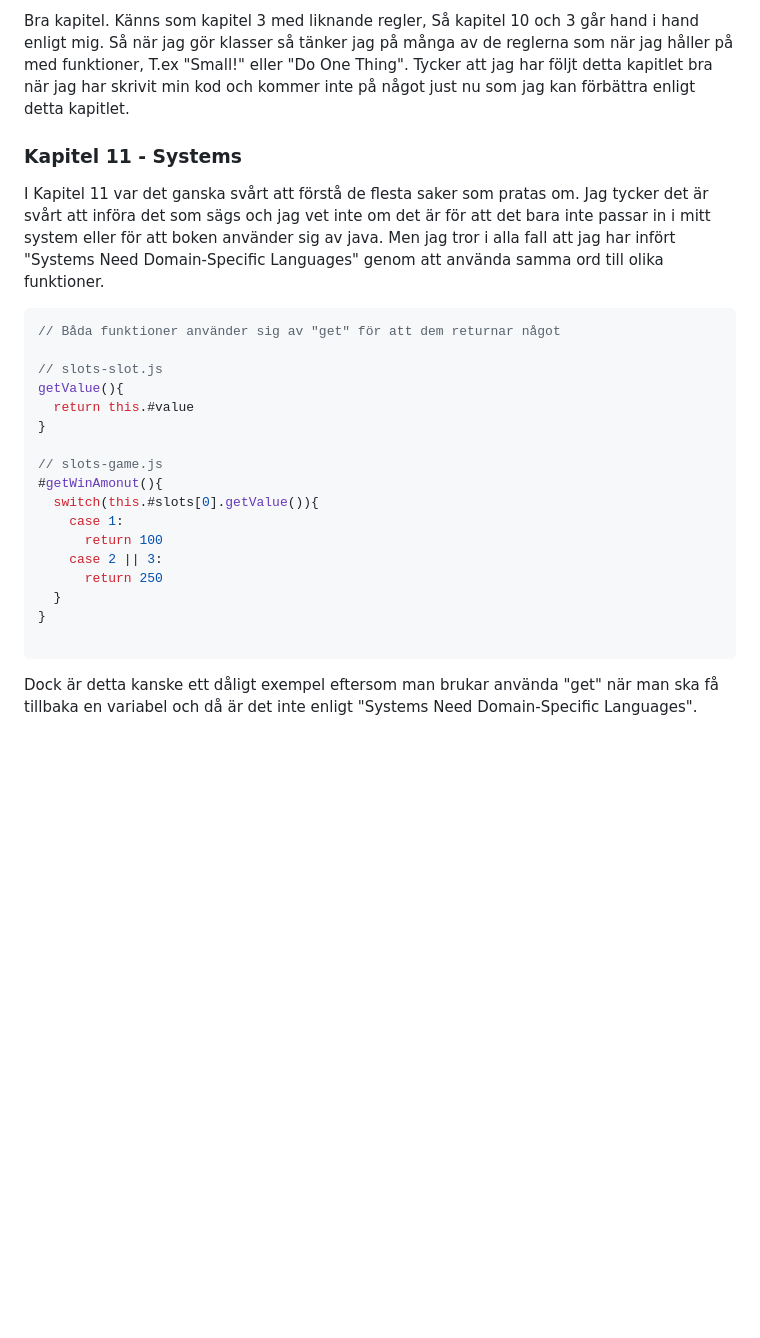
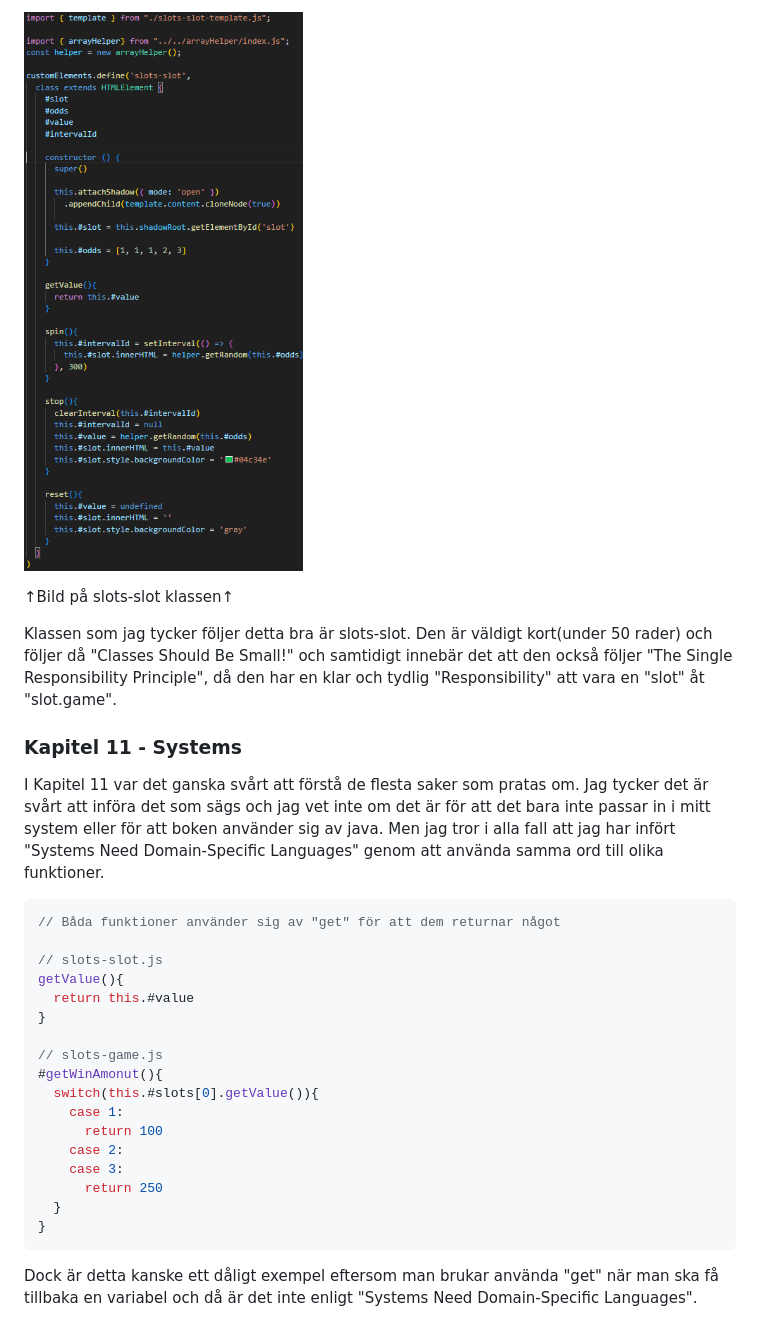
Before and after one commit to jackanlnu/1DV610-L3, a Markdown page: docs/reflection.md, the part around one of its changes. Drawn GitHub-style; pictures changed too: docs/imgs/slotsSlot.png (added); blank space fills up the shorter version.

````diff
--- a/docs/reflection.md
+++ b/docs/reflection.md
@@ -55,9 +70,14 @@ Kapitlet tar upp många bra saker om testkod och jag känner att den har gett mi
 
-Bra kapitel. Känns som kapitel 3 med liknande regler, Så kapitel 10 och 3 går hand i hand enligt mig. Så när jag gör klasser så tänker jag på många av de reglerna som när jag håller på med funktioner, T.ex "Small!" eller "Do One Thing". Tycker att jag har följt detta kapitlet bra när jag har skrivit min kod och kommer inte på något just nu som jag kan förbättra enligt detta kapitlet.
+[![slotsSlot](imgs/slotsSlot.png)](imgs/slotsSlot.png)
+
+↑Bild på slots-slot klassen↑
+
+Klassen som jag tycker följer detta bra är slots-slot. Den är väldigt kort(under 50 rader) och följer då "Classes Should Be Small!" och samtidigt innebär det att den också följer "The Single Responsibility Principle", då den har en klar och tydlig "Responsibility" att vara en "slot" åt "slot.game".
 
 ### Kapitel 11 - Systems
 
 I Kapitel 11 var det ganska svårt att förstå de flesta saker som pratas om. Jag tycker det är svårt att införa det som sägs och jag vet inte om det är för att det bara inte passar in i mitt system eller för att boken använder sig av java. Men jag tror i alla fall att jag har infört "Systems Need Domain-Specific Languages" genom att använda samma ord till olika funktioner.
+
 
 ```js
 // Båda funktioner använder sig av "get" för att dem returnar något
@@ -72,11 +92,11 @@ getValue(){
   switch(this.#slots[0].getValue()){
     case 1:
       return 100
-    case 2 || 3:
+    case 2:
+    case 3:
       return 250
   }
 }
-
 ```
 
 Dock är detta kanske ett dåligt exempel eftersom man brukar använda "get" när man ska få tillbaka en variabel och då är det inte enligt "Systems Need Domain-Specific Languages".
````
Also changed, not shown: other parts of docs/reflection.md (+25 -10 lines), docs/imgs/gameCenter.png (added), docs/imgs/updateCoinsDisplay.png (added), 1 other file.
